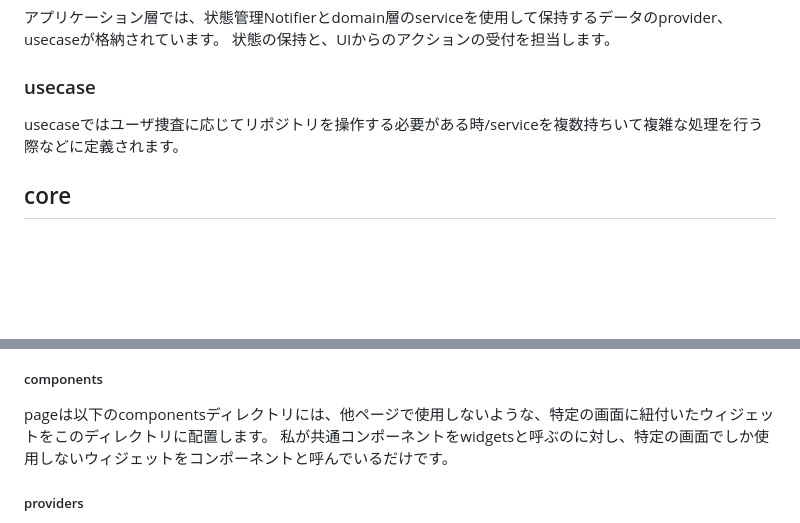
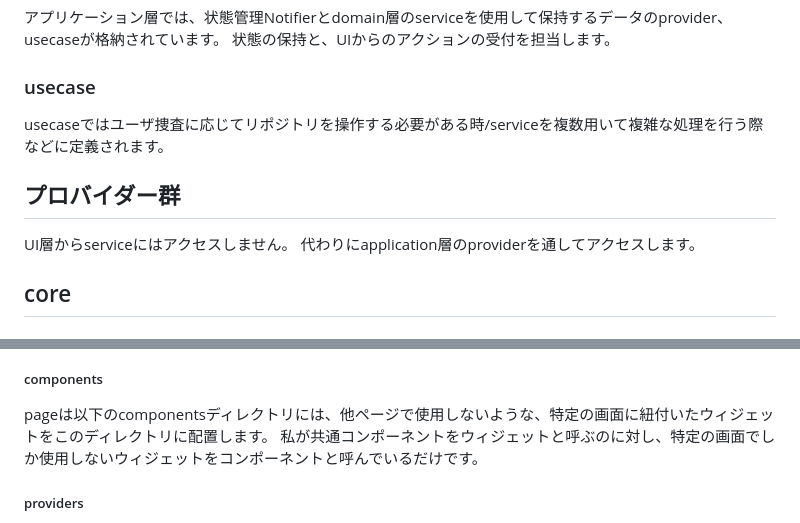
Before and after one commit to Rerurate514/tanni_simulator, a Markdown page: docs/ARCHITECTURE_GUIDE.md, 2 parts joined by grey strips. Drawn GitHub-style; blank space fills up the shorter version.

Commit message:
Fix grammar and clarify terms in ARCHITECTURE_GUIDE.md
Corrected minor grammatical errors and clarified terminology in the architecture guide.

```diff
--- a/docs/ARCHITECTURE_GUIDE.md
+++ b/docs/ARCHITECTURE_GUIDE.md
@@ -39,7 +39,11 @@ lib/
 状態の保持と、UIからのアクションの受付を担当します。
 
 ### usecase
-usecaseではユーザ捜査に応じてリポジトリを操作する必要がある時/serviceを複数持ちいて複雑な処理を行う際などに定義されます。
+usecaseではユーザ捜査に応じてリポジトリを操作する必要がある時/serviceを複数用いて複雑な処理を行う際などに定義されます。
+
+## プロバイダー群
+UI層からserviceにはアクセスしません。
+代わりにapplication層のproviderを通してアクセスします。
 
 ## core
 ### utils
@@ -102,7 +106,7 @@ pagesは表示するページごとにディレクトリが作成されます。
 #### home
 ##### components
 pageは以下のcomponentsディレクトリには、他ページで使用しないような、特定の画面に紐付いたウィジェットをこのディレクトリに配置します。
-私が共通コンポーネントをwidgetsと呼ぶのに対し、特定の画面でしか使用しないウィジェットをコンポーネントと呼んでいるだけです。
+私が共通コンポーネントをウィジェットと呼ぶのに対し、特定の画面でしか使用しないウィジェットをコンポーネントと呼んでいるだけです。
 
 ##### providers
 providerには、処理を行わない、表示だけを管理するproviderを配置します。
```
